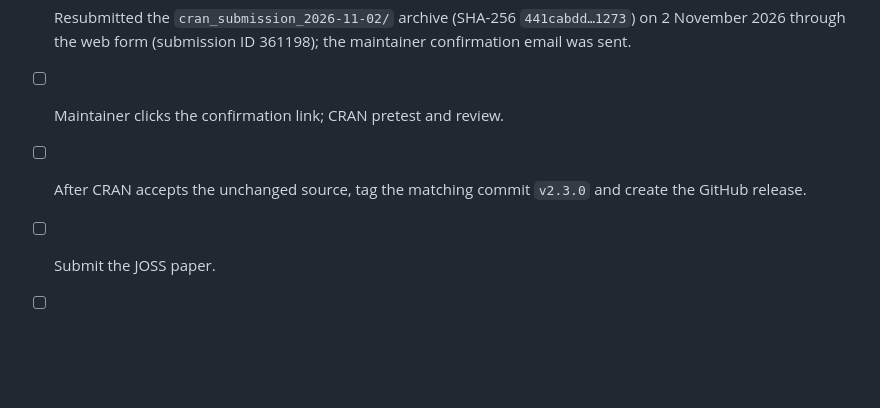
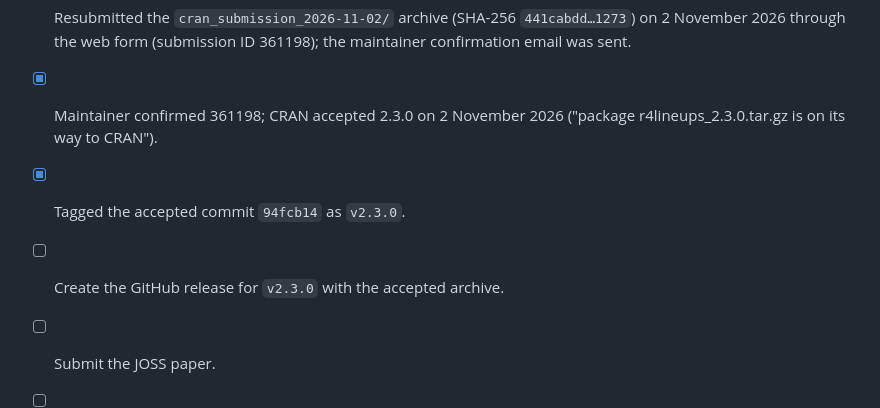
Before and after one commit to CGTZA2/r4lineups, a Markdown page: RELEASE_CHECKLIST.md, the part around the change. Rendered like a GitHub page; blank space fills up the shorter version.

Commit message:
Record CRAN's acceptance of 2.3.0 and the v2.3.0 tag
Co-Authored-By: Claude Opus 5.5 <noreply@anthropic.com>

```diff
--- a/RELEASE_CHECKLIST.md
+++ b/RELEASE_CHECKLIST.md
@@ -76,9 +76,10 @@ None of these files is in the build. See NEWS.md.
 - [x] Resubmitted the `cran_submission_2026-11-02/` archive (SHA-256
   `441cabdd…1273`) on 2 November 2026 through the web form (submission ID
   361198); the maintainer confirmation email was sent.
-- [ ] Maintainer clicks the confirmation link; CRAN pretest and review.
-- [ ] After CRAN accepts the unchanged source, tag the matching commit
-  `v2.3.0` and create the GitHub release.
+- [x] Maintainer confirmed 361198; CRAN accepted 2.3.0 on 2 November 2026
+  ("package r4lineups_2.3.0.tar.gz is on its way to CRAN").
+- [x] Tagged the accepted commit `94fcb14` as `v2.3.0`.
+- [ ] Create the GitHub release for `v2.3.0` with the accepted archive.
 - [ ] Submit the JOSS paper.
 - [ ] At successful JOSS review, archive the accepted release, add the archive
   DOI to JOSS metadata, and verify that author lists agree.
```
